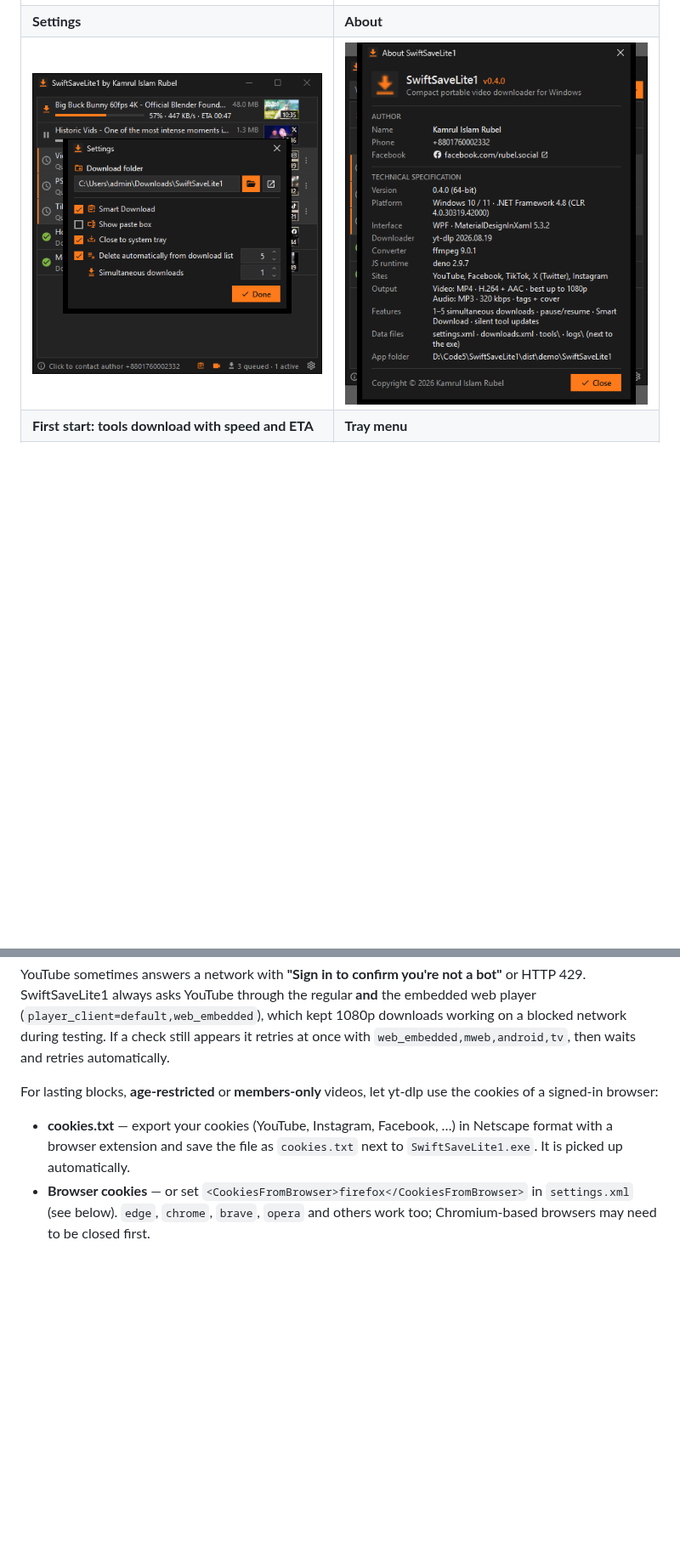
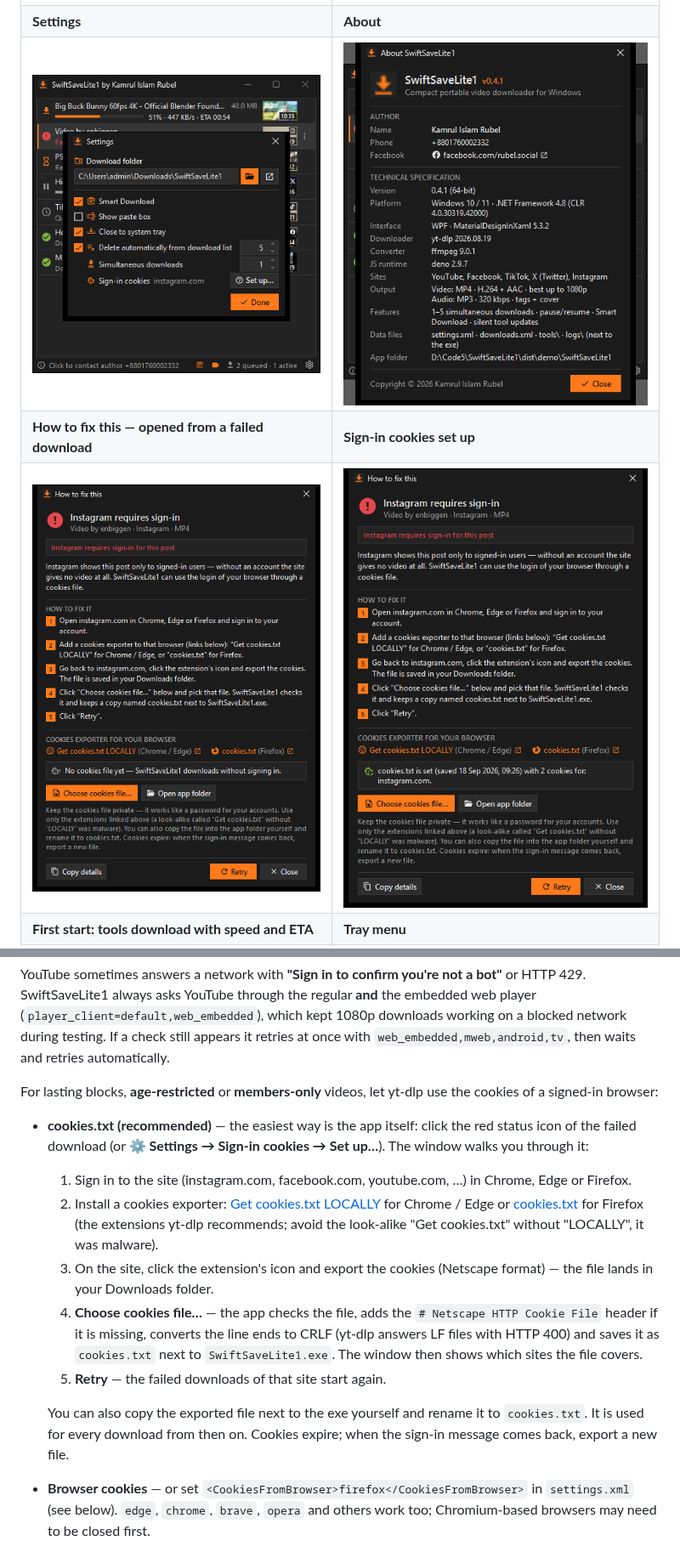
Before and after one commit to rubeldbc/SwiftSaveLite1-Releases, a Markdown page: README.md, 2 parts joined by grey strips. Shown at 85% size. Rendered like a GitHub page; pictures changed too: docs/screenshots/readme-about.png, docs/screenshots/readme-settings.png, docs/screenshots/tutorial-fix-cookies.png (added); blank space fills up the shorter version.

```diff
--- a/README.md
+++ b/README.md
@@ -83,6 +84,8 @@
 | ![Main window](docs/screenshots/readme-main.png) | ![Context menu](docs/screenshots/readme-menu.png) |
 | **Settings** | **About** |
 | ![Settings](docs/screenshots/readme-settings.png) | ![About](docs/screenshots/readme-about.png) |
+| **How to fix this — opened from a failed download** | **Sign-in cookies set up** |
+| ![How to fix this](docs/screenshots/tutorial-fix-help.png) | ![Cookies set up](docs/screenshots/tutorial-fix-cookies.png) |
 | **First start: tools download with speed and ETA** | **Tray menu** |
 | ![First start](docs/screenshots/phase8-tools-download.png) | ![Tray menu](docs/screenshots/phase9-tray-menu.png) |
 
@@ -280,7 +290,14 @@ YouTube sometimes answers a network with **"Sign in to confirm you're not a bot"
 
 For lasting blocks, **age-restricted** or **members-only** videos, let yt-dlp use the cookies of a signed-in browser:
 
-- **cookies.txt** — export your cookies (YouTube, Instagram, Facebook, …) in Netscape format with a browser extension and save the file as `cookies.txt` next to `SwiftSaveLite1.exe`. It is picked up automatically.
+- **cookies.txt (recommended)** — the easiest way is the app itself: click the red status icon of the failed download (or **⚙ Settings → Sign-in cookies → Set up…**). The window walks you through it:
+  1. Sign in to the site (instagram.com, facebook.com, youtube.com, …) in Chrome, Edge or Firefox.
+  2. Install a cookies exporter: [Get cookies.txt LOCALLY](https://chromewebstore.google.com/detail/get-cookiestxt-locally/cclelndahbckbenkjhflpdbgdldlbecc) for Chrome / Edge or [cookies.txt](https://addons.mozilla.org/en-US/firefox/addon/cookies-txt/) for Firefox (the extensions yt-dlp recommends; avoid the look-alike "Get cookies.txt" without "LOCALLY", it was malware).
+  3. On the site, click the extension's icon and export the cookies (Netscape format) — the file lands in your Downloads folder.
+  4. **Choose cookies file…** — the app checks the file, adds the `# Netscape HTTP Cookie File` header if it is missing, converts the line ends to CRLF (yt-dlp answers LF files with HTTP 400) and saves it as `cookies.txt` next to `SwiftSaveLite1.exe`. The window then shows which sites the file covers.
+  5. **Retry** — the failed downloads of that site start again.
+
+  You can also copy the exported file next to the exe yourself and rename it to `cookies.txt`. It is used for every download from then on. Cookies expire; when the sign-in message comes back, export a new file.
 - **Browser cookies** — or set `<CookiesFromBrowser>firefox</CookiesFromBrowser>` in `settings.xml` (see below). `edge`, `chrome`, `brave`, `opera` and others work too; Chromium-based browsers may need to be closed first.
 
 > Treat `cookies.txt` like a password — it gives access to your accounts. Never share it.
```
Also changed, not shown: other parts of README.md (+14 -5 lines), docs/screenshots/tutorial-fix-list.png (added).
